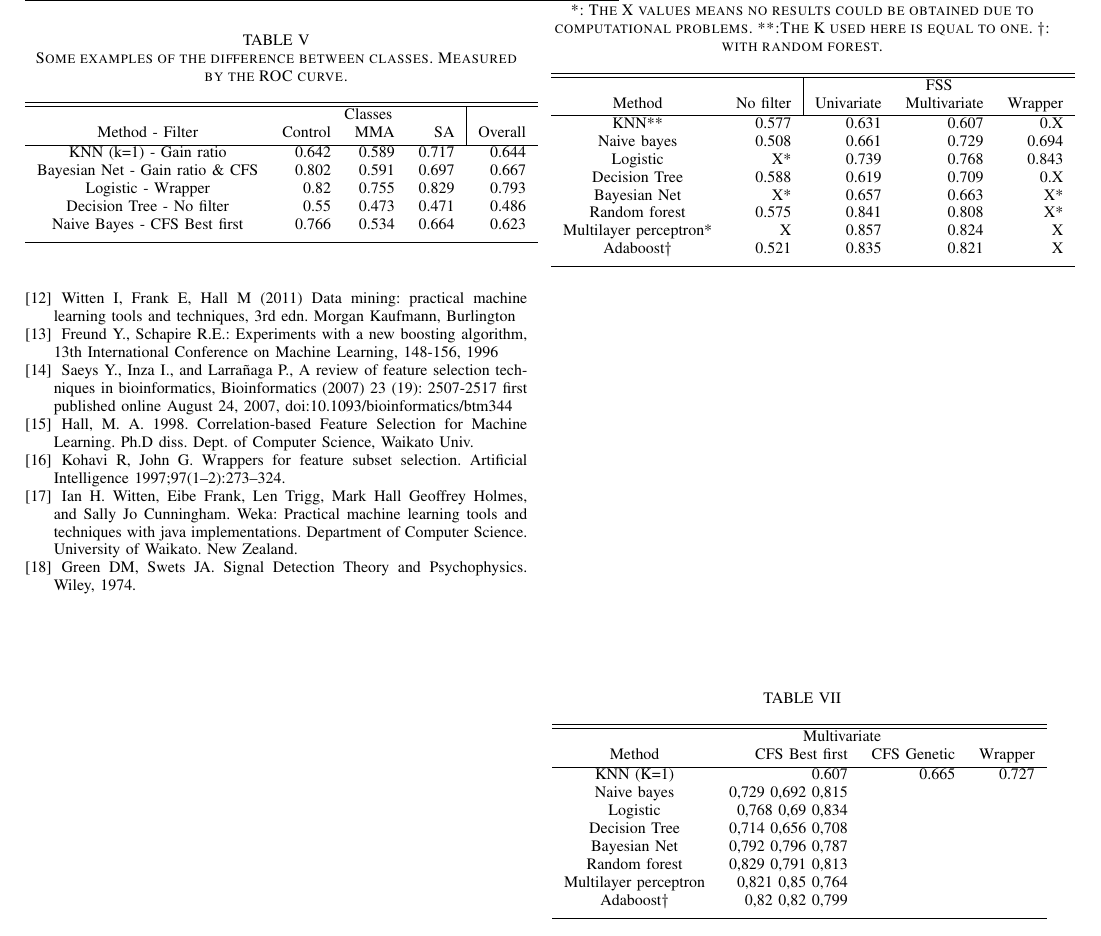
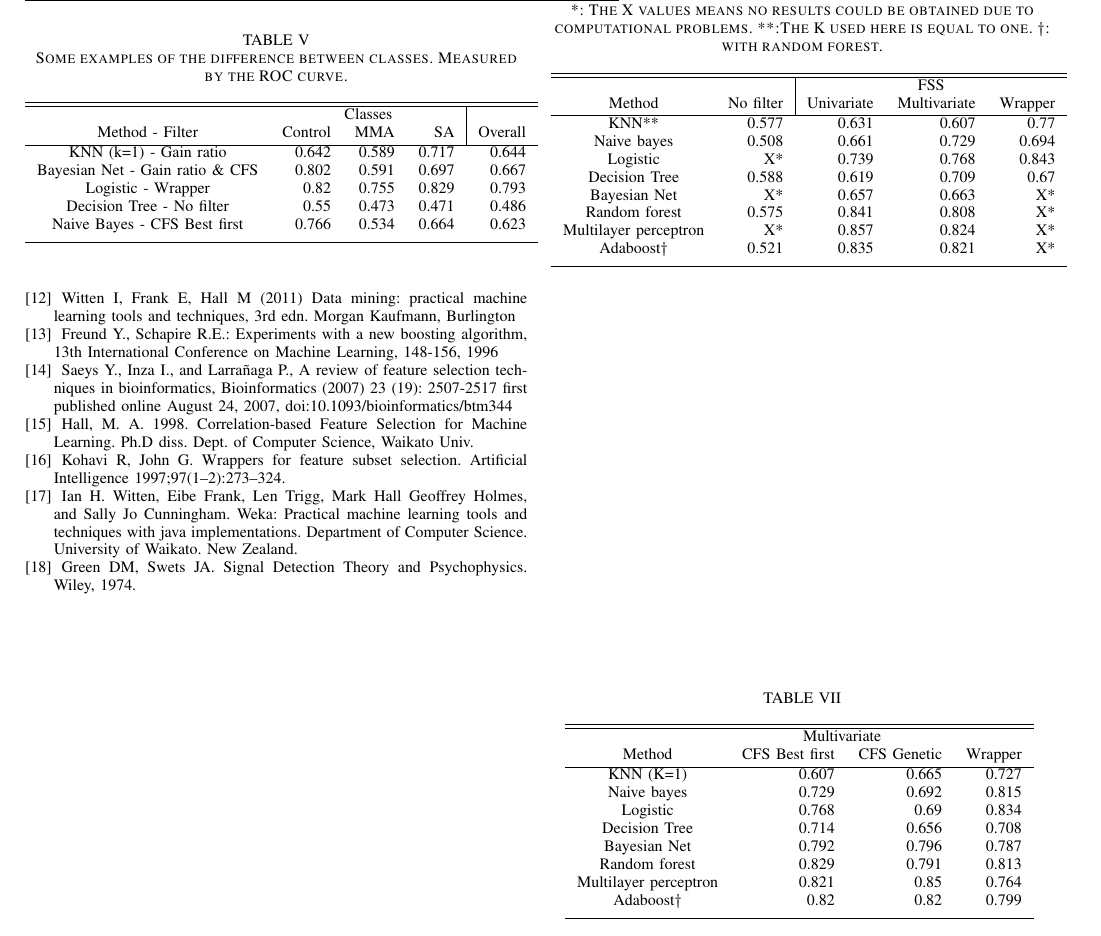
Before and after one commit to Pablo1990/MScBioinformatics, a LaTeX paper (MachineLearning/doc/doc.tex): part of page 4 of 4, cut so that both start at the same text. Compiled offline with pdfLaTeX.

Commit message:
tables done, or think by now

```diff
--- a/MachineLearning/doc/doc.tex
+++ b/MachineLearning/doc/doc.tex
@@ -295,14 +295,14 @@ Another important thing which showed up with the output of the results was the c
 		Method & No filter & \multicolumn{1}{|c}{Univariate} & Multivariate & Wrapper\\ [0.2ex]
 		%heading
 		\hline
-		KNN** & 0.577 & 0.631 & 0.607 & 0.X \\
+		KNN** & 0.577 & 0.631 & 0.607 & 0.77 \\
 		Naive bayes & 0.508 & 0.661 & 0.729 & 0.694 \\
 		Logistic &  X* & 0.739 & 0.768 & 0.843\\
-		Decision Tree & 0.588 & 0.619 & 0.709 & 0.X\\
+		Decision Tree & 0.588 & 0.619 & 0.709 & 0.67\\
 		Bayesian Net & X* & 0.657 & 0.663 & X* \\
 		Random forest & 0.575 & 0.841 & 0.808 & X*\\
-		Multilayer perceptron* & X & 0.857 & 0.824 & X\\
-		Adaboost$\dagger$ & 0.521 & 0.835 & 0.821 & X\\ [1ex]
+		Multilayer perceptron & X* & 0.857 & 0.824 & X*\\
+		Adaboost$\dagger$ & 0.521 & 0.835 & 0.821 & X*\\ [1ex]
 		\hline
 	\end{tabular}
 	\label{table:basicsResults63142}
@@ -318,13 +318,13 @@ Another important thing which showed up with the output of the results was the c
 		%heading
 		\hline
 		KNN (K=1) & 0.607 & 0.665 & 0.727 \\
-		Naive bayes & 0,729 0,692 0,815 \\
-		Logistic & 0,768 0,69 0,834 \\
-		Decision Tree & 0,714 0,656 0,708 \\
-		Bayesian Net & 0,792 0,796 0,787 \\
-		Random forest & 0,829 0,791 0,813\\
-		Multilayer perceptron & 0,821 0,85 0,764\\
-		Adaboost$\dagger$ & 0,82 0,82 0,799\\ [1ex]
+		Naive bayes & 0.729 & 0.692 & 0.815 \\
+		Logistic & 0.768 & 0.69 & 0.834 \\
+		Decision Tree & 0.714 & 0.656 & 0.708 \\
+		Bayesian Net & 0.792 & 0.796 & 0.787 \\
+		Random forest & 0.829 & 0.791 & 0.813\\
+		Multilayer perceptron & 0.821 & 0.85 & 0.764\\
+		Adaboost$\dagger$ & 0.82 & 0.82 & 0.799\\ [1ex]
 		\hline
 	\end{tabular}
 	\label{table:filteredResults63142}
```
Also changed, not shown: MachineLearning/doc/doc.pdf.
